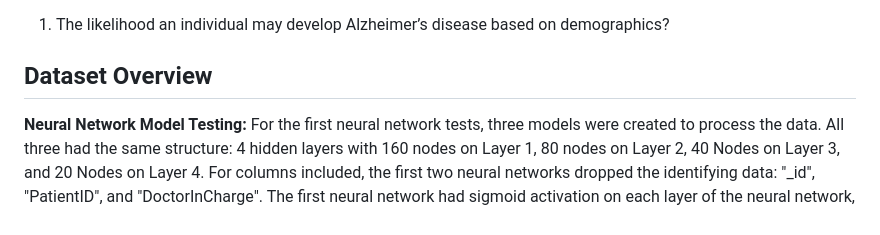
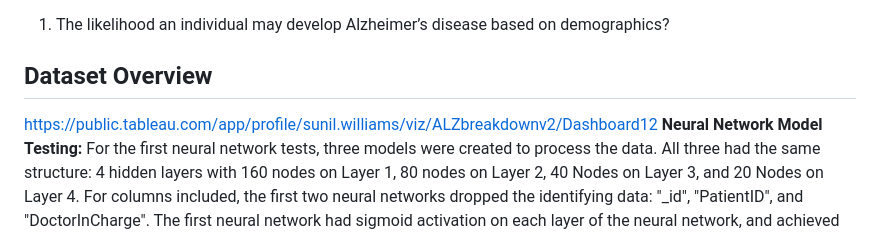
Before and after one commit to clane48088/Team_One_Final_Project, a Markdown page: README.md, the part around the change. Drawn GitHub-style.

```diff
--- a/README.md
+++ b/README.md
@@ -5,6 +5,7 @@ We aim to develop a predictive model to identify individuals at risk of developi
 1. The likelihood an individual may develop Alzheimer’s disease based on demographics?
 
 ## Dataset Overview
+https://public.tableau.com/app/profile/sunil.williams/viz/ALZbreakdownv2/Dashboard12
 **Neural Network Model Testing:**
 For the first neural network tests, three models were created to process the data. All three had the same structure: 4 hidden layers with 160 nodes on Layer 1, 80 nodes on Layer 2, 40 Nodes on Layer 3, and 20 Nodes on Layer 4.
 For columns included, the first two neural networks dropped the identifying data: "_id", "PatientID", and "DoctorInCharge". The first neural network had sigmoid activation on each layer of the neural network, and achieved an 86.99% accuracy. The second neural network had relu activation on all layers except the final layer (sigmoid being necessary here for a binary output), and achieved an 81.97% accuracy.
```
